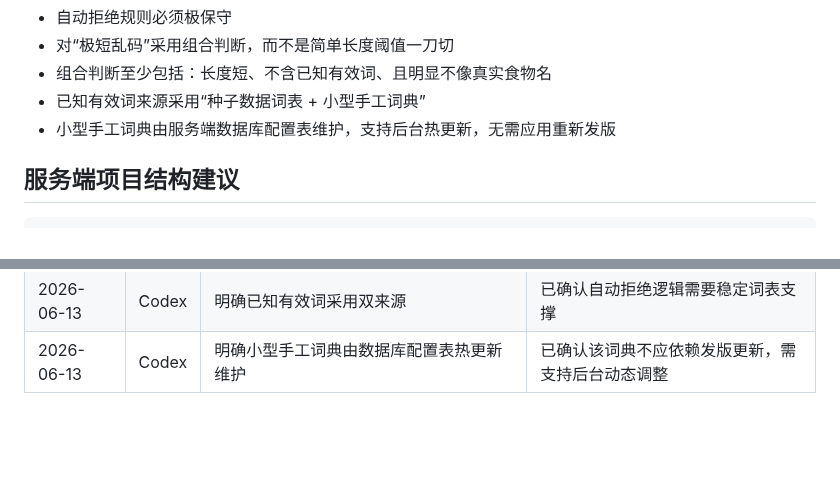
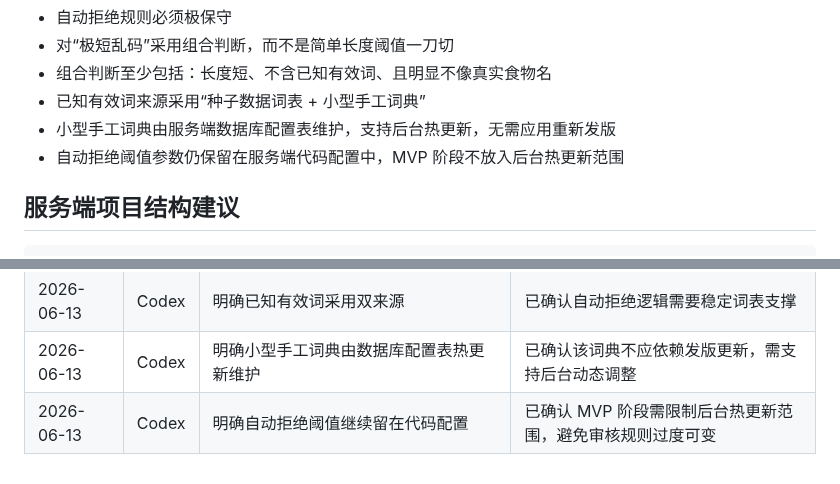
Before and after one commit to q724299720/snk, a Markdown page: docs/architecture/system-design.md, 2 parts joined by grey strips. Drawn GitHub-style; blank space fills up the shorter version.

```diff
--- a/docs/architecture/system-design.md
+++ b/docs/architecture/system-design.md
@@ -150,6 +150,7 @@ android-app/
 - 组合判断至少包括：长度短、不含已知有效词、且明显不像真实食物名
 - 已知有效词来源采用“种子数据词表 + 小型手工词典”
 - 小型手工词典由服务端数据库配置表维护，支持后台热更新，无需应用重新发版
+- 自动拒绝阈值参数仍保留在服务端代码配置中，MVP 阶段不放入后台热更新范围
 
 ## 服务端项目结构建议
 
@@ -229,3 +230,4 @@ MVP 可在 `infrastructure/search` 中直接封装 PostgreSQL 的 `pg_trgm` 和
 | 2026-06-13 | Codex | 明确极短乱码拒绝规则采用组合判断 | 已确认自动审核要避免误伤真实短名称食物 |
 | 2026-06-13 | Codex | 明确已知有效词采用双来源 | 已确认自动拒绝逻辑需要稳定词表支撑 |
 | 2026-06-13 | Codex | 明确小型手工词典由数据库配置表热更新维护 | 已确认该词典不应依赖发版更新，需支持后台动态调整 |
+| 2026-06-13 | Codex | 明确自动拒绝阈值继续留在代码配置 | 已确认 MVP 阶段需限制后台热更新范围，避免审核规则过度可变 |
```
Also changed, not shown: docs/database/schema.md (+2 -0 lines), docs/database/seed-data-spec.md (+2 -0 lines).
